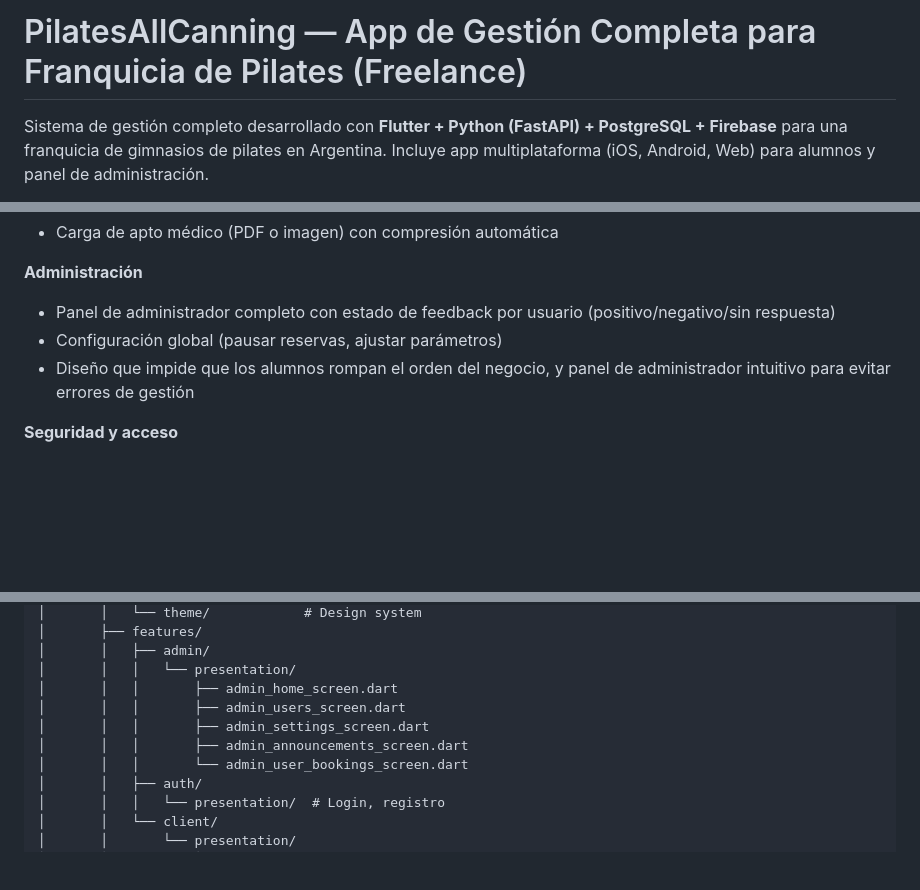
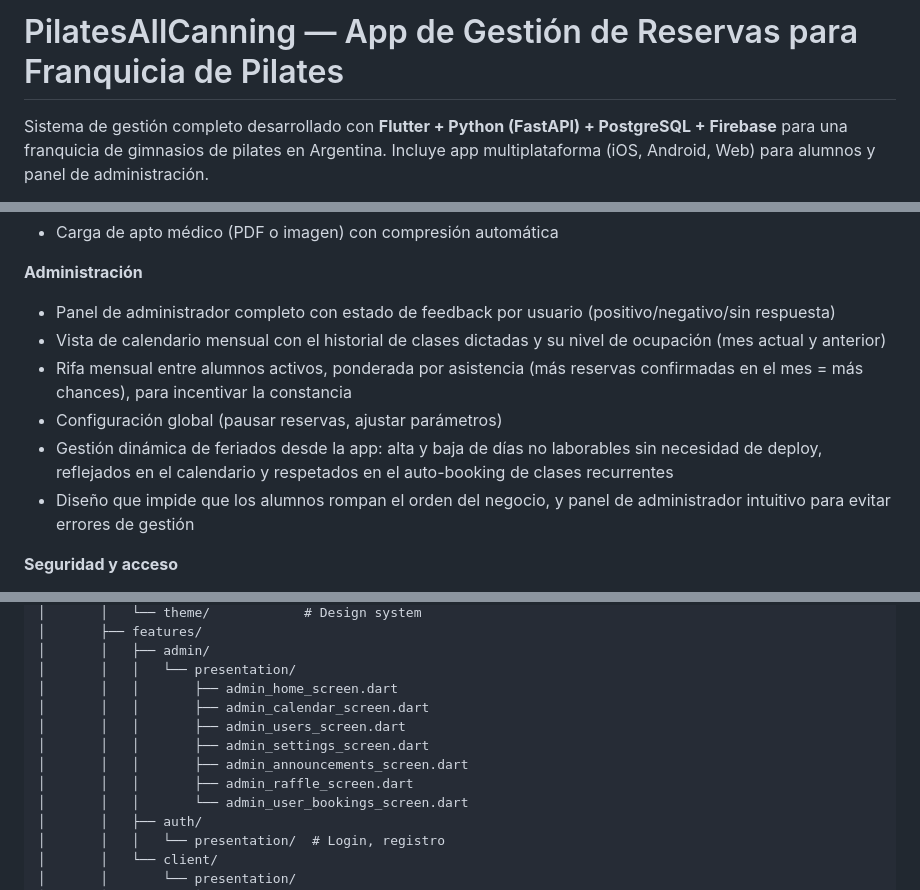
Before and after one commit to IvanGomezDellOsa/PilatesAllCanning_App, a Markdown page: README.md, 3 parts joined by grey strips. GitHub-like rendering; blank space fills up the shorter version.

Commit message:
Update README.md
Updated the project description and features in the README file to reflect the focus on reservation management for a Pilates franchise.

```diff
--- a/README.md
+++ b/README.md
@@ -1,4 +1,4 @@
-# PilatesAllCanning — App de Gestión Completa para Franquicia de Pilates (Freelance)
+# PilatesAllCanning — App de Gestión de Reservas para Franquicia de Pilates
 
 Sistema de gestión completo desarrollado con **Flutter + Python (FastAPI) + PostgreSQL + Firebase** para una franquicia de gimnasios de pilates en Argentina. Incluye app multiplataforma (iOS, Android, Web) para alumnos y panel de administración.
 
@@ -51,7 +51,10 @@ Proyecto freelance completo: desde la captación del cliente hasta la entrega fi
 
 **Administración**
 - Panel de administrador completo con estado de feedback por usuario (positivo/negativo/sin respuesta)
+- Vista de calendario mensual con el historial de clases dictadas y su nivel de ocupación (mes actual y anterior)
+- Rifa mensual entre alumnos activos, ponderada por asistencia (más reservas confirmadas en el mes = más chances), para incentivar la constancia
 - Configuración global (pausar reservas, ajustar parámetros)
+- Gestión dinámica de feriados desde la app: alta y baja de días no laborables sin necesidad de deploy, reflejados en el calendario y respetados en el auto-booking de clases recurrentes
 - Diseño que impide que los alumnos rompan el orden del negocio, y panel de administrador intuitivo para evitar errores de gestión
 
 **Seguridad y acceso**
@@ -111,9 +114,11 @@ PilatesAllCanning/
 │       │   ├── admin/
 │       │   │   └── presentation/
 │       │   │       ├── admin_home_screen.dart
+│       │   │       ├── admin_calendar_screen.dart
 │       │   │       ├── admin_users_screen.dart
 │       │   │       ├── admin_settings_screen.dart
 │       │   │       ├── admin_announcements_screen.dart
+│       │   │       ├── admin_raffle_screen.dart
 │       │   │       └── admin_user_bookings_screen.dart
 │       │   ├── auth/
 │       │   │   └── presentation/  # Login, registro
```
